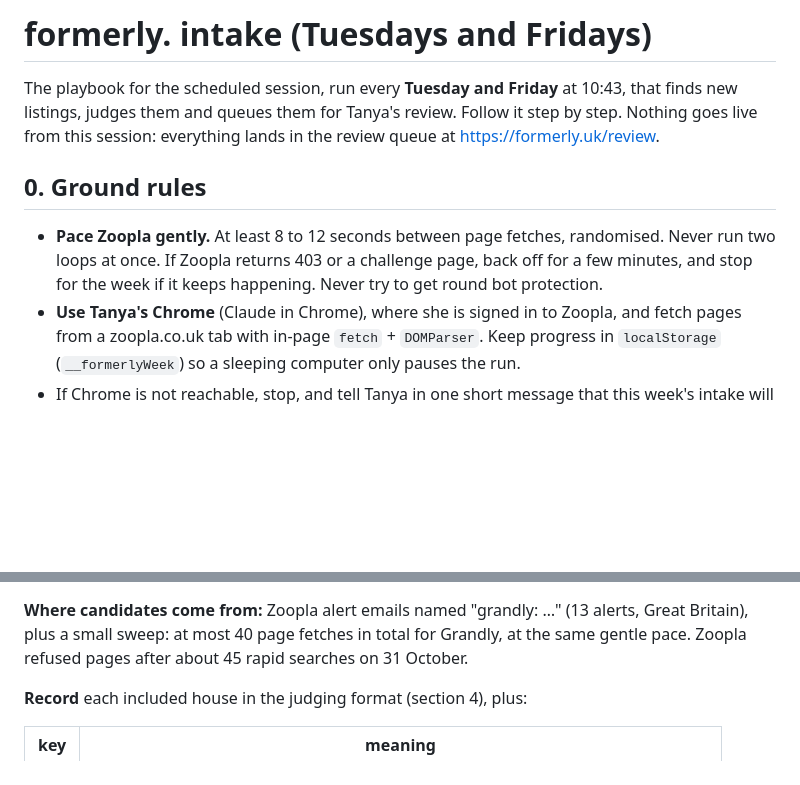
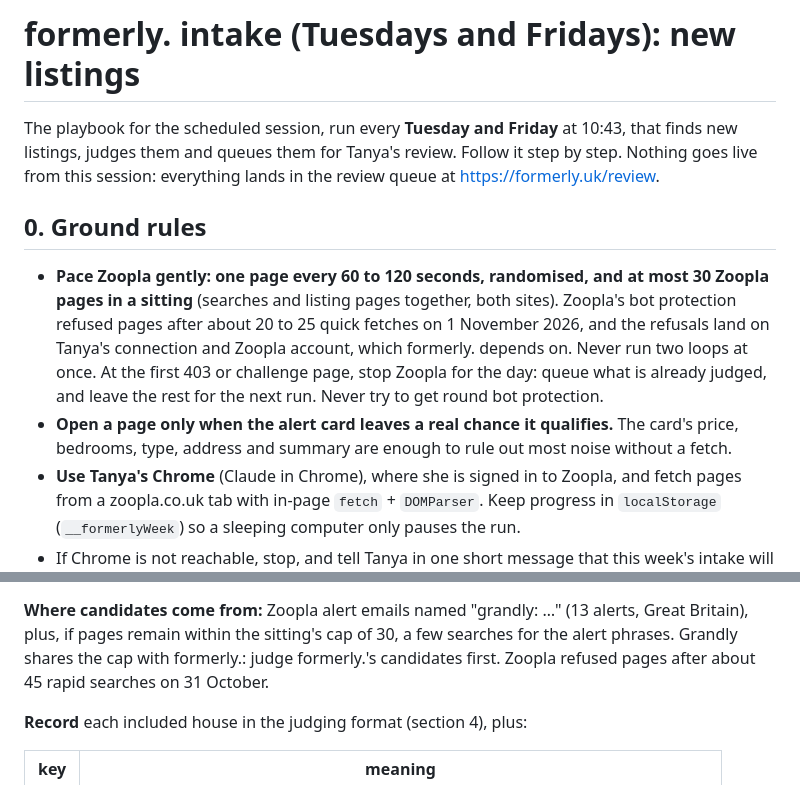
Before and after one commit to FormerProperty/former, a Markdown page: build/WEEKLY.md, 2 parts joined by grey strips. Rendered like a GitHub page; blank space fills up the shorter version.

```diff
--- a/build/WEEKLY.md
+++ b/build/WEEKLY.md
@@ -1,4 +1,4 @@
-# formerly. intake (Tuesdays and Fridays)
+# formerly. intake (Tuesdays and Fridays): new listings
 
 The playbook for the scheduled session, run every **Tuesday and Friday** at 10:43, that finds new listings, judges them and
 queues them for Tanya's review. Follow it step by step. Nothing goes live from this
@@ -6,9 +6,14 @@ session: everything lands in the review queue at https://formerly.uk/review.
 
 ## 0. Ground rules
 
-- **Pace Zoopla gently.** At least 8 to 12 seconds between page fetches, randomised. Never run
-  two loops at once. If Zoopla returns 403 or a challenge page, back off for a few minutes,
-  and stop for the week if it keeps happening. Never try to get round bot protection.
+- **Pace Zoopla gently: one page every 60 to 120 seconds, randomised, and at most 30 Zoopla
+  pages in a sitting** (searches and listing pages together, both sites). Zoopla's bot protection
+  refused pages after about 20 to 25 quick fetches on 1 November 2026, and the refusals land on
+  Tanya's connection and Zoopla account, which formerly. depends on. Never run two loops at once.
+  At the first 403 or challenge page, stop Zoopla for the day: queue what is already judged, and
+  leave the rest for the next run. Never try to get round bot protection.
+- **Open a page only when the alert card leaves a real chance it qualifies.** The card's price,
+  bedrooms, type, address and summary are enough to rule out most noise without a fetch.
 - **Use Tanya's Chrome** (Claude in Chrome), where she is signed in to Zoopla, and fetch pages from
   a zoopla.co.uk tab with in-page `fetch` + `DOMParser`. Keep progress in `localStorage`
   (`__formerlyWeek`) so a sleeping computer only pauses the run.
@@ -232,7 +205,8 @@ listing. The same house is often listed twice by different agents: keep one (the
 listing) and note the other id in `why`.
 
 **Where candidates come from:** Zoopla alert emails named "grandly: …" (13 alerts, Great Britain),
-plus a small sweep: at most 40 page fetches in total for Grandly, at the same gentle pace.
+plus, if pages remain within the sitting's cap of 30, a few searches for the alert phrases. Grandly shares the
+cap with formerly.: judge formerly.'s candidates first.
 Zoopla refused pages after about 45 rapid searches on 31 October.
 
 **Record** each included house in the judging format (section 4), plus:
```
Also changed, not shown: other parts of build/WEEKLY.md (+13 -45 lines), build/CHECKS.md (added, +52 -0 lines).
